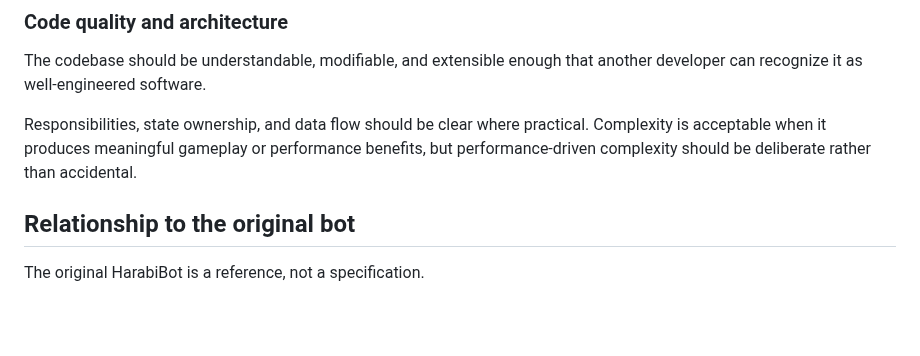
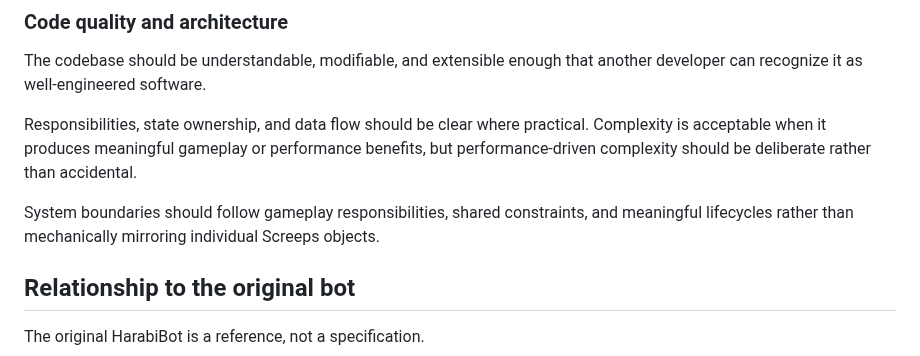
Before and after one commit to sy-harabi/screeps-harabibot_v2, a Markdown page: docs/rewrite-context.md, the part around the change. Rendered like a GitHub page; blank space fills up the shorter version.

Commit message:
docs: clarify subsystem boundary principle

```diff
--- a/docs/rewrite-context.md
+++ b/docs/rewrite-context.md
@@ -60,6 +60,8 @@ The codebase should be understandable, modifiable, and extensible enough that an
 
 Responsibilities, state ownership, and data flow should be clear where practical. Complexity is acceptable when it produces meaningful gameplay or performance benefits, but performance-driven complexity should be deliberate rather than accidental.
 
+System boundaries should follow gameplay responsibilities, shared constraints, and meaningful lifecycles rather than mechanically mirroring individual Screeps objects.
+
 ## Relationship to the original bot
 
 The original HarabiBot is a reference, not a specification.
```
